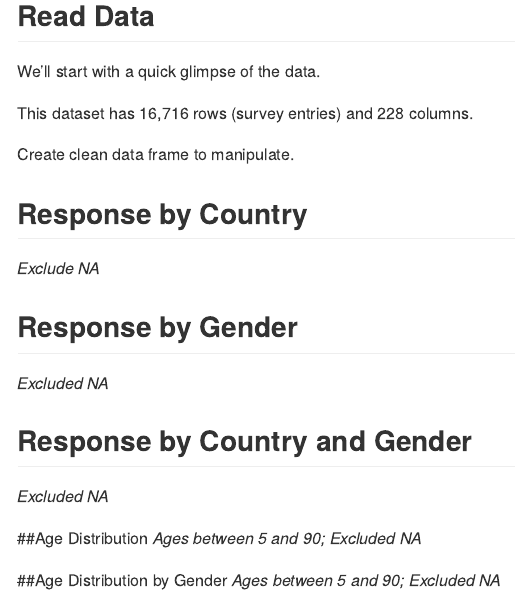
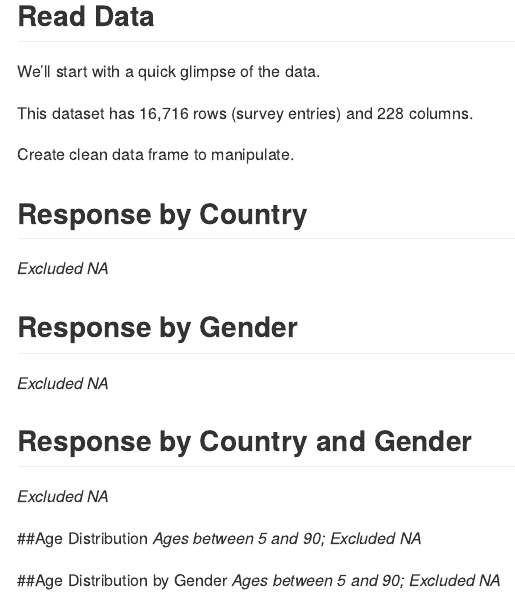
Before and after one commit to GoldbergData/Kaggle-Survey-2017, an R Markdown document (analysis.Rmd): the page in a window 1100 px wide, from 230 px down. Rendered offline with R 4.5, knitr and Pandoc, with nearby package versions; the code chunks are not run, so their results and figures are left out.

Commit message:
Fixed typo

````diff
--- a/analysis.Rmd
+++ b/analysis.Rmd
@@ -44,7 +44,7 @@ clean_FF_data <- FF_raw_data
 ```
 
 ## Response by Country
-*Exclude NA*
+*Excluded NA*
 ```{r Country}
 ggplot(filter(clean_MC_data, !is.na(Country))) +
   geom_bar(aes(x = fct_infreq(Country), y = ..prop.., group = 1), fill = '#2178a3', color = 'white') +
````
